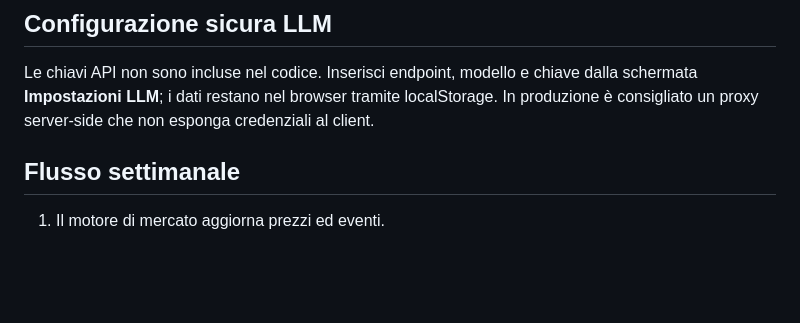
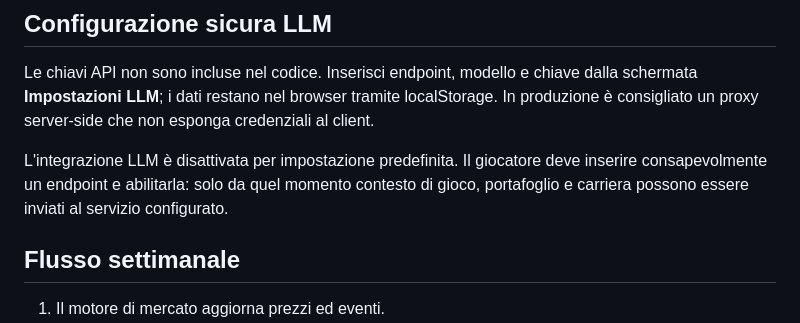
Before and after one commit to bovel84/wolf-broker-tycoon, a Markdown page: README.md, the part around the change. GitHub-like rendering; blank space fills up the shorter version.

```diff
--- a/README.md
+++ b/README.md
@@ -73,6 +73,8 @@ Genera `wolf-broker-tycoon.html` single-file giocabile.
 
 Le chiavi API non sono incluse nel codice. Inserisci endpoint, modello e chiave dalla schermata **Impostazioni LLM**; i dati restano nel browser tramite localStorage. In produzione è consigliato un proxy server-side che non esponga credenziali al client.
 
+L'integrazione LLM è disattivata per impostazione predefinita. Il giocatore deve inserire consapevolmente un endpoint e abilitarla: solo da quel momento contesto di gioco, portafoglio e carriera possono essere inviati al servizio configurato.
+
 ## Flusso settimanale
 
 1. Il motore di mercato aggiorna prezzi ed eventi.
```
